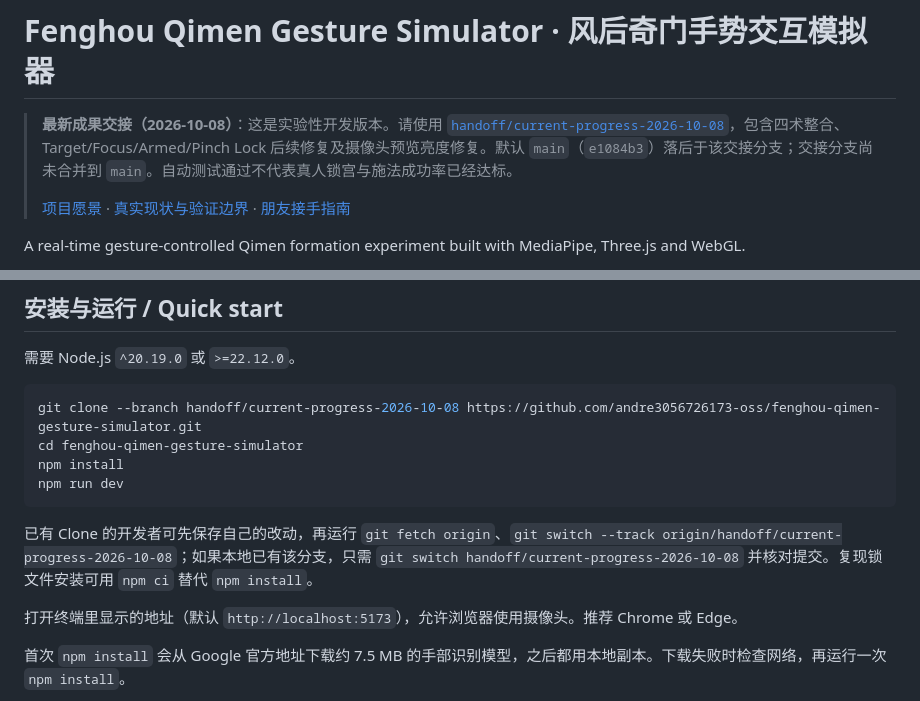
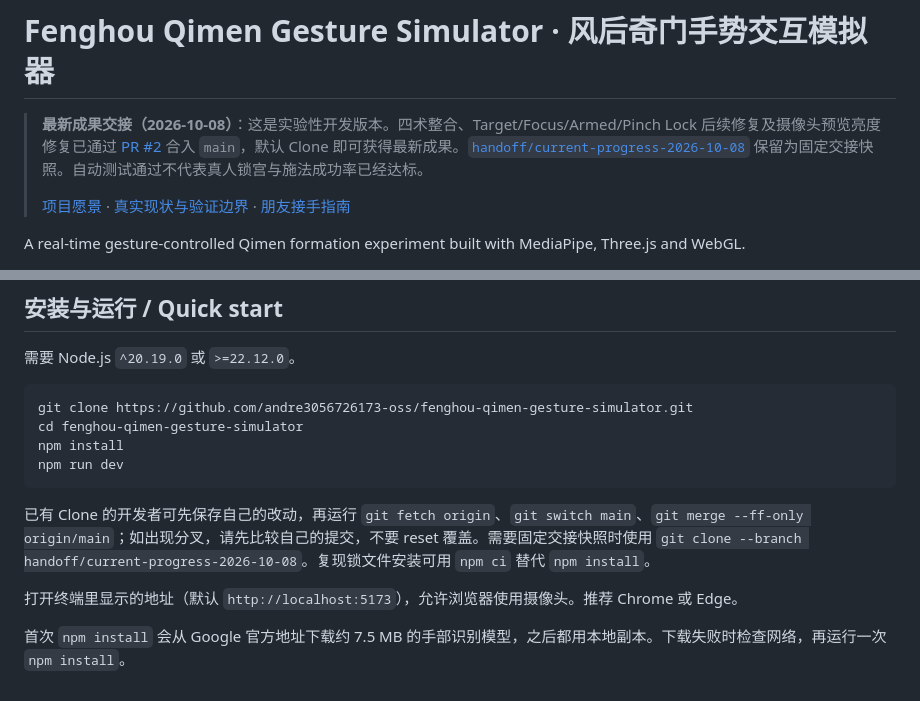
Before and after one commit to andre3056726173-oss/fenghou-qimen-gesture-simulator, a Markdown page: README.md, 2 parts joined by grey strips. Drawn GitHub-style.

Commit message:
docs: reflect handoff merge into main

````diff
--- a/README.md
+++ b/README.md
@@ -1,6 +1,6 @@
 # Fenghou Qimen Gesture Simulator · 风后奇门手势交互模拟器
 
-> **最新成果交接（2026-10-08）**：这是实验性开发版本。请使用 [`handoff/current-progress-2026-10-08`](https://github.com/andre3056726173-oss/fenghou-qimen-gesture-simulator/tree/handoff/current-progress-2026-10-08)，包含四术整合、Target/Focus/Armed/Pinch Lock 后续修复及摄像头预览亮度修复。默认 `main`（`e1084b3`）落后于该交接分支；交接分支尚未合并到 `main`。自动测试通过不代表真人锁宫与施法成功率已经达标。
+> **最新成果交接（2026-10-08）**：这是实验性开发版本。四术整合、Target/Focus/Armed/Pinch Lock 后续修复及摄像头预览亮度修复已通过 [PR #2](https://github.com/andre3056726173-oss/fenghou-qimen-gesture-simulator/pull/2) 合入 `main`，默认 Clone 即可获得最新成果。[`handoff/current-progress-2026-10-08`](https://github.com/andre3056726173-oss/fenghou-qimen-gesture-simulator/tree/handoff/current-progress-2026-10-08) 保留为固定交接快照。自动测试通过不代表真人锁宫与施法成功率已经达标。
 >
 > [项目愿景](docs/PROJECT_VISION.md) · [真实现状与验证边界](docs/CURRENT_STATUS.md) · [朋友接手指南](docs/COLLABORATOR_HANDOFF.md)
 
@@ -22,13 +22,13 @@ A real-time gesture-controlled Qimen formation experiment built with MediaPipe,
 需要 Node.js `^20.19.0` 或 `>=22.12.0`。
 
 ```bash
-git clone --branch handoff/current-progress-2026-10-08 https://github.com/andre3056726173-oss/fenghou-qimen-gesture-simulator.git
+git clone https://github.com/andre3056726173-oss/fenghou-qimen-gesture-simulator.git
 cd fenghou-qimen-gesture-simulator
 npm install
 npm run dev
 ```
 
-已有 Clone 的开发者可先保存自己的改动，再运行 `git fetch origin`、`git switch --track origin/handoff/current-progress-2026-10-08`；如果本地已有该分支，只需 `git switch handoff/current-progress-2026-10-08` 并核对提交。复现锁文件安装可用 `npm ci` 替代 `npm install`。
+已有 Clone 的开发者可先保存自己的改动，再运行 `git fetch origin`、`git switch main`、`git merge --ff-only origin/main`；如出现分叉，请先比较自己的提交，不要 reset 覆盖。需要固定交接快照时使用 `git clone --branch handoff/current-progress-2026-10-08`。复现锁文件安装可用 `npm ci` 替代 `npm install`。
 
 打开终端里显示的地址（默认 `http://localhost:5173`），允许浏览器使用摄像头。推荐 Chrome 或 Edge。
 
````
Also changed, not shown: docs/COLLABORATOR_HANDOFF.md (+3 -1 lines), docs/CURRENT_STATUS.md (+2 -0 lines).
